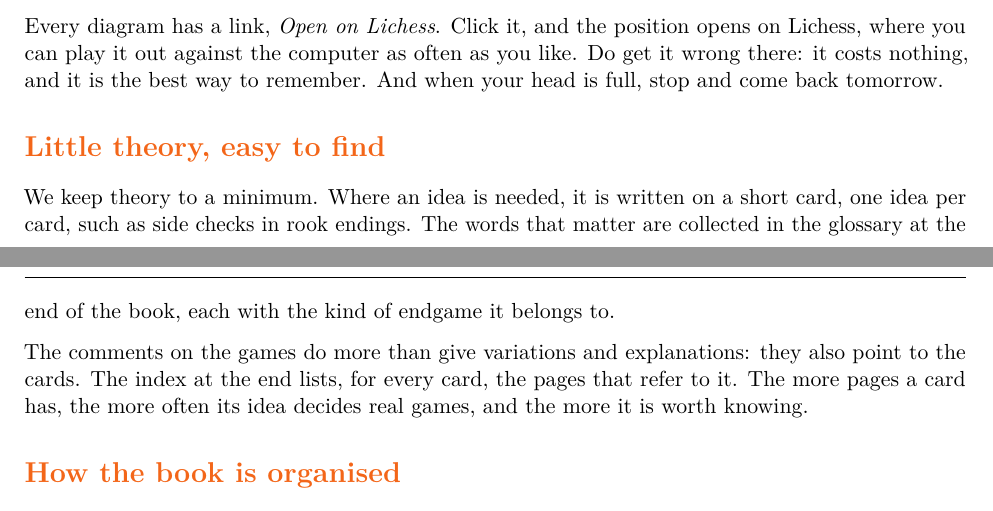
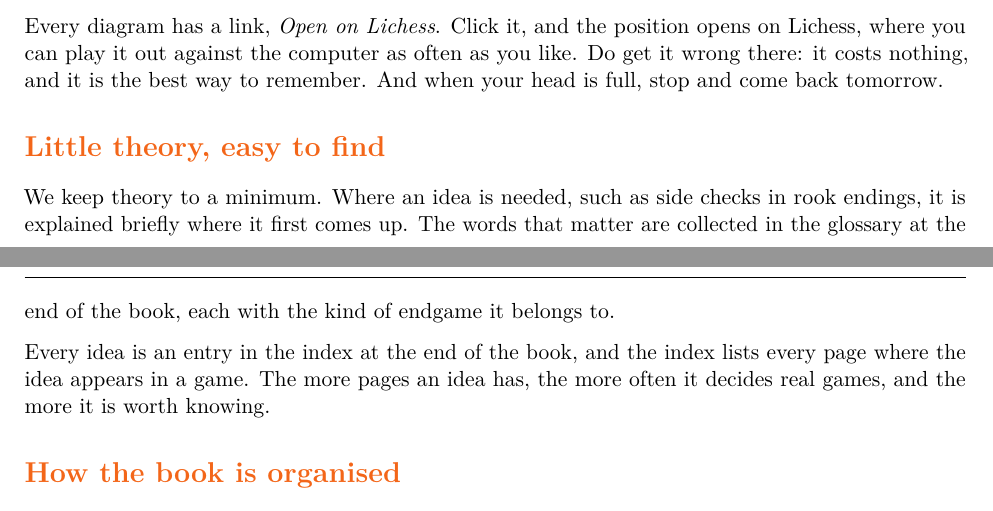
Before and after one commit to lumingpuchheim/endgame, a LaTeX book (book.tex, which reads introduction.tex): two parts of pages 4 and 5 of 10, joined at a grey line, cut so that both start at the same text. Compiled offline with pdfLaTeX.

Commit message:
Introduction: ideas are found through the index, not on cards
Co-Authored-By: Claude Opus 5.5 <noreply@anthropic.com>
Claude-Session: https://claude.ai/code/session_01YTbEggLNHnQmwFtV7kPtGx

```diff
--- a/introduction.tex
+++ b/introduction.tex
@@ -35,13 +35,13 @@ costs nothing, and it is the best way to remember. And when your head is full, s
 tomorrow.
 
 \section*{Little theory, easy to find}
-We keep theory to a minimum. Where an idea is needed, it is written on a short card, one idea per
-card, such as side checks in rook endings. The words that matter are collected in the glossary at
+We keep theory to a minimum. Where an idea is needed, such as side checks in rook endings, it is
+explained briefly where it first comes up. The words that matter are collected in the glossary at
 the end of the book, each with the kind of endgame it belongs to.
 
-The comments on the games do more than give variations and explanations: they also point to the
-cards. The index at the end lists, for every card, the pages that refer to it. The more pages a
-card has, the more often its idea decides real games, and the more it is worth knowing.
+Every idea is an entry in the index at the end of the book, and the index lists every page where
+the idea appears in a game. The more pages an idea has, the more often it decides real games, and
+the more it is worth knowing.
 
 \section*{How the book is organised}
 \xref{Chapter}{ch:meet} shows which endgames you will meet most often. \xref{Chapter}{ch:go-wrong}
```
